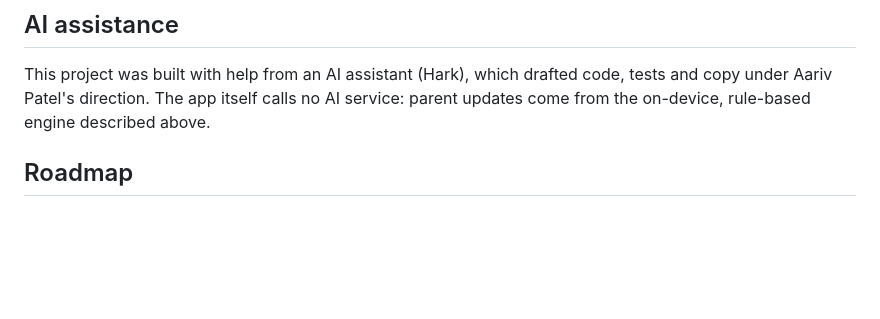
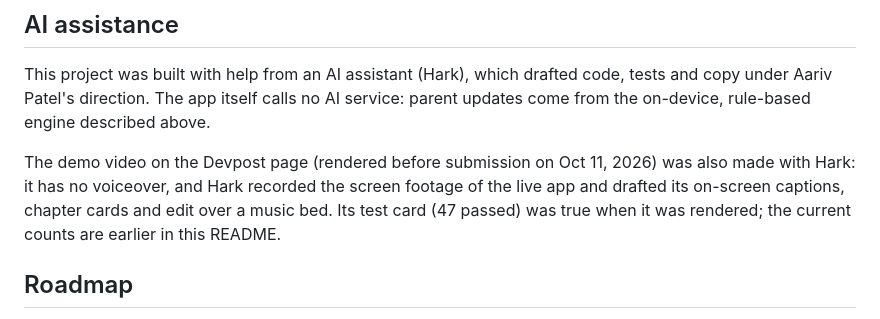
Before and after one commit to draarivpatel-ui/Tutorloop, a Markdown page: README.md, the part around the change. GitHub-like rendering; blank space fills up the shorter version.

Commit message:
README: disclose that the Devpost demo video (captions, cards, edit) was made with Hark
Hark drafted (AI assistant). README-only; no app code changed.

```diff
--- a/README.md
+++ b/README.md
@@ -151,6 +151,8 @@ Repo **Settings → Pages → Build and deployment → Source: Deploy from a bra
 
 This project was built with help from an AI assistant (Hark), which drafted code, tests and copy under Aariv Patel's direction. The app itself calls no AI service: parent updates come from the on-device, rule-based engine described above.
 
+The demo video on the Devpost page (rendered before submission on Oct 11, 2026) was also made with Hark: it has no voiceover, and Hark recorded the screen footage of the live app and drafted its on-screen captions, chapter cards and edit over a music bed. Its test card (47 passed) was true when it was rendered; the current counts are earlier in this README.
+
 ## Roadmap
 
 1. Cloud sync and login (Pro)
```
